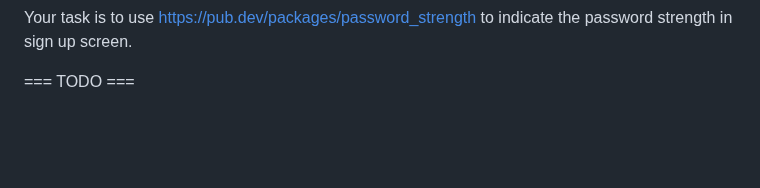
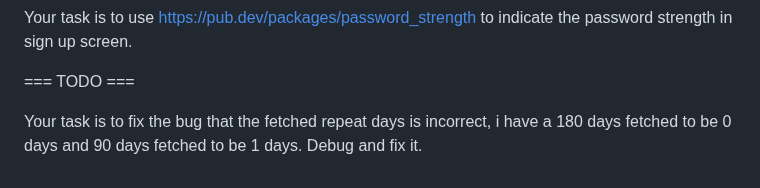
Before and after one commit to tianhaoz95/time_since, a Markdown page: NOTE.md, the part around the change. Rendered like a GitHub page; blank space fills up the shorter version.

```diff
--- a/NOTE.md
+++ b/NOTE.md
@@ -123,3 +123,5 @@ InAppPurchase.instance
 Your task is to use https://pub.dev/packages/password_strength to indicate the password strength in sign up screen.
 
 === TODO ===
+
+Your task is to fix the bug that the fetched repeat days is incorrect, i have a 180 days fetched to be 0 days and 90 days fetched to be 1 days. Debug and fix it.
```
